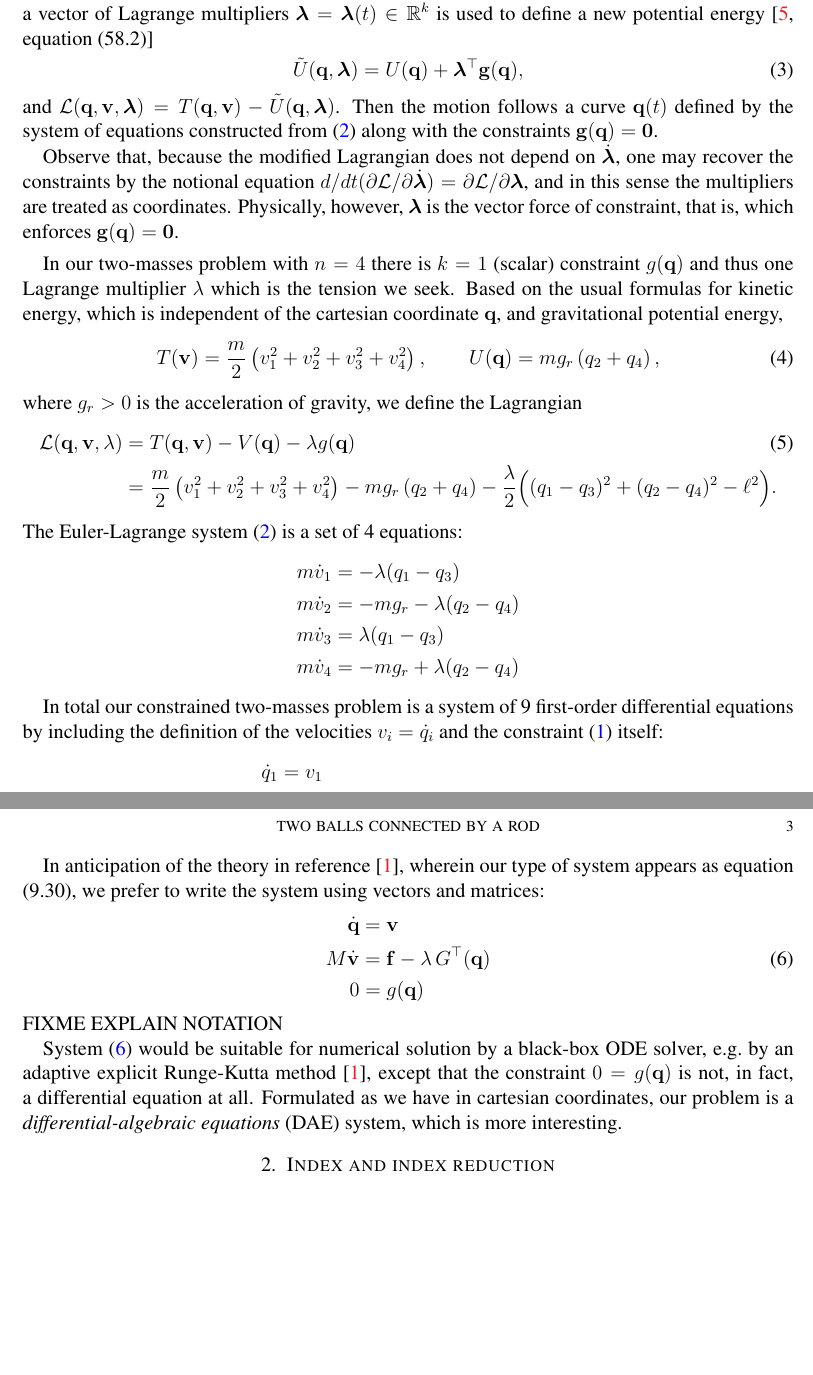
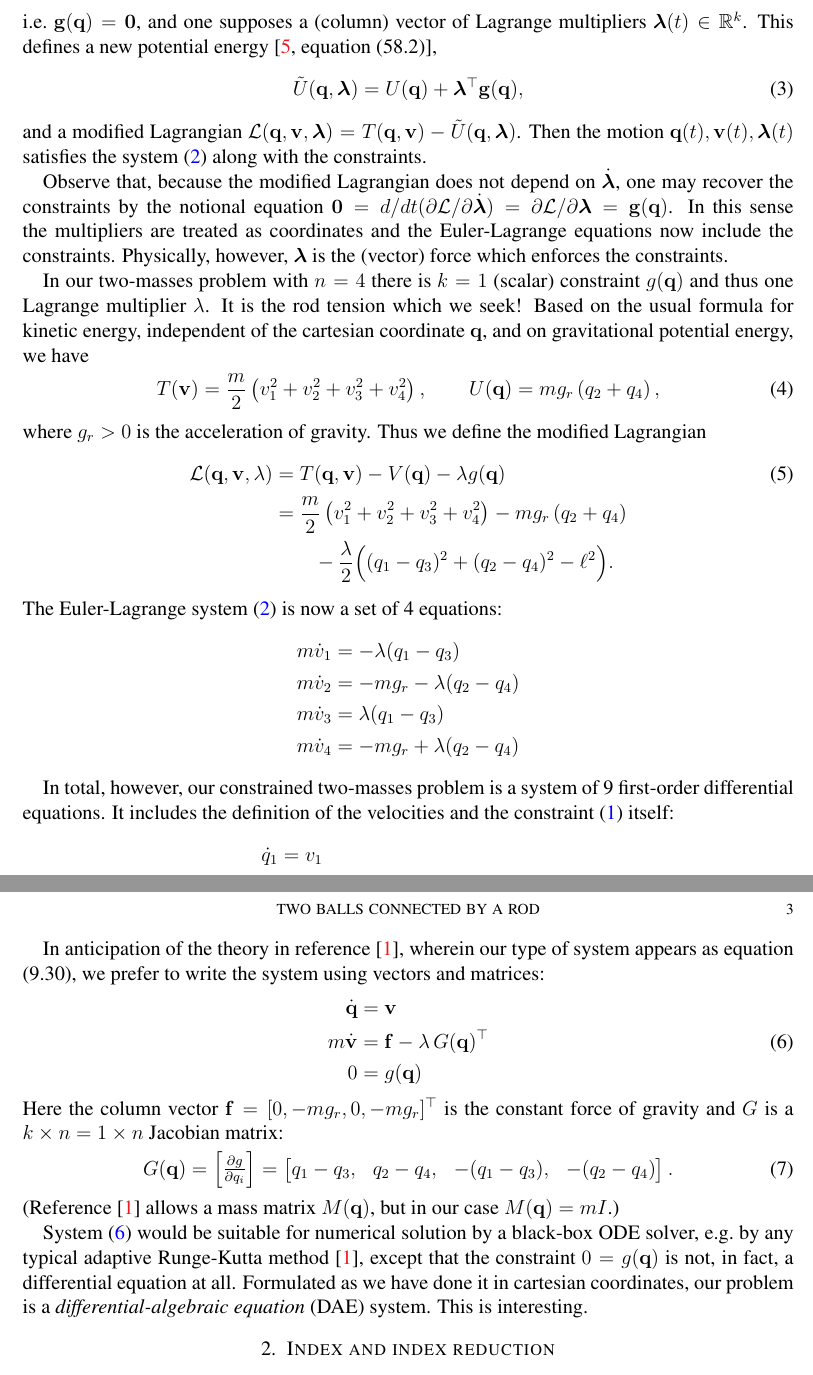
Before and after one commit to bueler/dae-examples, a LaTeX paper (doc/twoballs.tex): two parts of pages 2 and 3 of 3, joined at a grey line, cut so that both start at the same text, the shorter picture padded with empty space. Compiled offline with pdfLaTeX.

Commit message:
Complete section 1.

```diff
--- a/doc/twoballs.tex
+++ b/doc/twoballs.tex
@@ -107,22 +104,22 @@ for $i=1,\dots,n$.
-For constrained motion we may use Hamilton's principle after modifying the Lagrangian.  Assuming $\bg(\bq) \in \RR^k$ is the (generally) vector-valued function of the constraints $\bg(\bq)=\bzero$, a vector of Lagrange multipliers $\blambda=\blambda(t) \in \RR^k$ is used to define a new potential energy \cite[equation (58.2)]{Lanczos1970}
+For constrained motion we may also use Hamilton's principle, but only after modifying the Lagrangian.  In general cases one assumes $\bg(\bq) \in \RR^k$ is a column vector of the constraints, i.e.~$\bg(\bq)=\bzero$, and one supposes a (column) vector of Lagrange multipliers $\blambda(t) \in \RR^k$.  This defines a new potential energy \cite[equation (58.2)]{Lanczos1970},
 \begin{equation}
 \tilde U(\bq,\blambda) = U(\bq) + \blambda^\top \bg(\bq), \label{extendedpotential}
 \end{equation}
-and $\mathcal{L}(\bq,\bv,\blambda) = T(\bq,\bv) - \tilde U(\bq,\blambda)$.  Then the motion follows a curve $\bq(t)$ defined by the system of equations constructed from \eqref{eulerlagrange} along with the constraints $\bg(\bq)=\bzero$.
+and a modified Lagrangian $\mathcal{L}(\bq,\bv,\blambda) = T(\bq,\bv) - \tilde U(\bq,\blambda)$.  Then the motion $\bq(t),\bv(t),\blambda(t)$ satisfies the system \eqref{eulerlagrange} along with the constraints.
 
-Observe that, because the modified Lagrangian does not depend on $\dot\blambda$, one may recover the constraints by the notional equation $d/dt(\partial \mathcal{L}/\partial \dot\blambda) = \partial \mathcal{L}/\partial\blambda$, and in this sense the multipliers are treated as coordinates.  Physically, however, $\blambda$ is the vector force of constraint, that is, which enforces $\bg(\bq)=\bzero$.
+Observe that, because the modified Lagrangian does not depend on $\dot\blambda$, one may recover the constraints by the notional equation $\bzero = d/dt(\partial \mathcal{L}/\partial \dot\blambda) = \partial \mathcal{L}/\partial\blambda = \bg(\bq)$.  In this sense the multipliers are treated as coordinates and the Euler-Lagrange equations now include the constraints.  Physically, however, $\blambda$ is the (vector) force which enforces the constraints.
 
-\smallskip
-In our two-masses problem with $n=4$ there is $k=1$ (scalar) constraint $g(\bq)$ and thus one Lagrange multiplier $\lambda$ which is the tension we seek.  Based on the usual formulas for kinetic energy, which is independent of the cartesian coordinate $\bq$, and gravitational potential energy,
+In our two-masses problem with $n=4$ there is $k=1$ (scalar) constraint $g(\bq)$ and thus one Lagrange multiplier $\lambda$.  It is the rod tension which we seek!  Based on the usual formula for kinetic energy, independent of the cartesian coordinate $\bq$, and on gravitational potential energy, we have
 \begin{equation}
 T(\bv) = \frac{m}{2} \left(v_1^2+v_2^2+v_3^2+v_4^2\right), \qquad U(\bq) = m g_r \left(q_2+q_4\right), \label{energies}
 \end{equation}
-where $g_r>0$ is the acceleration of gravity, we define the Lagrangian
+where $g_r>0$ is the acceleration of gravity.  Thus we define the modified Lagrangian
 \begin{align}
 \mathcal{L}(\bq,\bv,\lambda) &= T(\bq,\bv) - V(\bq) - \lambda g(\bq) \label{lagrangian} \\
-  &= \frac{m}{2} \left(v_1^2+v_2^2+v_3^2+v_4^2\right) - m g_r \left(q_2+q_4\right) - \frac{\lambda}{2} \Big((q_1 - q_3)^2 + (q_2 - q_4)^2 - \ell^2\Big). \notag
+  &= \frac{m}{2} \left(v_1^2+v_2^2+v_3^2+v_4^2\right) - m g_r \left(q_2+q_4\right) \notag \\
+  &\qquad - \frac{\lambda}{2} \Big((q_1 - q_3)^2 + (q_2 - q_4)^2 - \ell^2\Big). \notag
 \end{align}
-The Euler-Lagrange system \eqref{eulerlagrange} is a set of 4 equations:
+The Euler-Lagrange system \eqref{eulerlagrange} is now a set of 4 equations:
 \begin{align*}
 m \dot v_1 &= - \lambda (q_1 - q_3) \\
 m \dot v_2 &= - m g_r - \lambda (q_2 - q_4) \\
@@ -130,7 +127,7 @@ m \dot v_3 &= \lambda (q_1 - q_3) \\
 m \dot v_4 &= - m g_r + \lambda (q_2 - q_4)
 \end{align*}
 
-In total our constrained two-masses problem is a system of 9 first-order differential equations by including the definition of the velocities $v_i = \dot q_i$ and the constraint \eqref{constraint} itself:
+In total, however, our constrained two-masses problem is a system of 9 first-order differential equations.  It includes the definition of the velocities and the constraint \eqref{constraint} itself:
 \begin{align*}
   \dot q_1 &= v_1 \\
   \dot q_2 &= v_2 \\
@@ -146,12 +143,16 @@ m \dot v_4 &= - m g_r + \lambda (q_2 - q_4) \\
 In anticipation of the theory in reference \cite{AscherPetzold1998}, wherein our type of system appears as equation (9.30), we prefer to write the system using vectors and matrices:
 \begin{align}
 \dot \bq &= \bv \notag \\
-M \dot \bv &= \bbf - \lambda\, G^\top(\bq) \label{system} \\
+m \dot \bv &= \bbf - \lambda\, G(\bq)^\top \label{system} \\
 0 &= g(\bq) \notag
 \end{align}
-FIXME EXPLAIN NOTATION
+Here the column vector $\bbf = [0,-mg_r,0,-mg_r]^\top$ is the constant force of gravity and $G$ is a $k\times n = 1\times n$ Jacobian matrix:
+\begin{equation}
+G(\bq) = \begin{bmatrix} \frac{\partial g}{\partial q_i} \end{bmatrix} = \begin{bmatrix} q_1-q_3, & q_2-q_4, & -(q_1-q_3), & -(q_2-q_4) \end{bmatrix}. \label{constraintjacobian}
+\end{equation}
+(Reference \cite{AscherPetzold1998} allows a mass matrix $M(\bq)$, but in our case $M(\bq) = mI$.)
 
-System \eqref{system} would be suitable for numerical solution by a black-box ODE solver, e.g.~by an adaptive explicit Runge-Kutta method \cite{AscherPetzold1998}, except that the constraint $0=g(\bq)$ is not, in fact, a differential equation at all.  Formulated as we have in cartesian coordinates, our problem is a \emph{differential-algebraic equations} (DAE) system, which is more interesting.
+System \eqref{system} would be suitable for numerical solution by a black-box ODE solver, e.g.~by any typical adaptive Runge-Kutta method \cite{AscherPetzold1998}, except that the constraint $0=g(\bq)$ is not, in fact, a differential equation at all.  Formulated as we have done it in cartesian coordinates, our problem is a \emph{differential-algebraic equation} (DAE) system.  This is interesting.
 
 
 \section{Index and index reduction}  FIXME
```
Also changed, not shown: doc/twoballs.tex (21 more changed lines).
